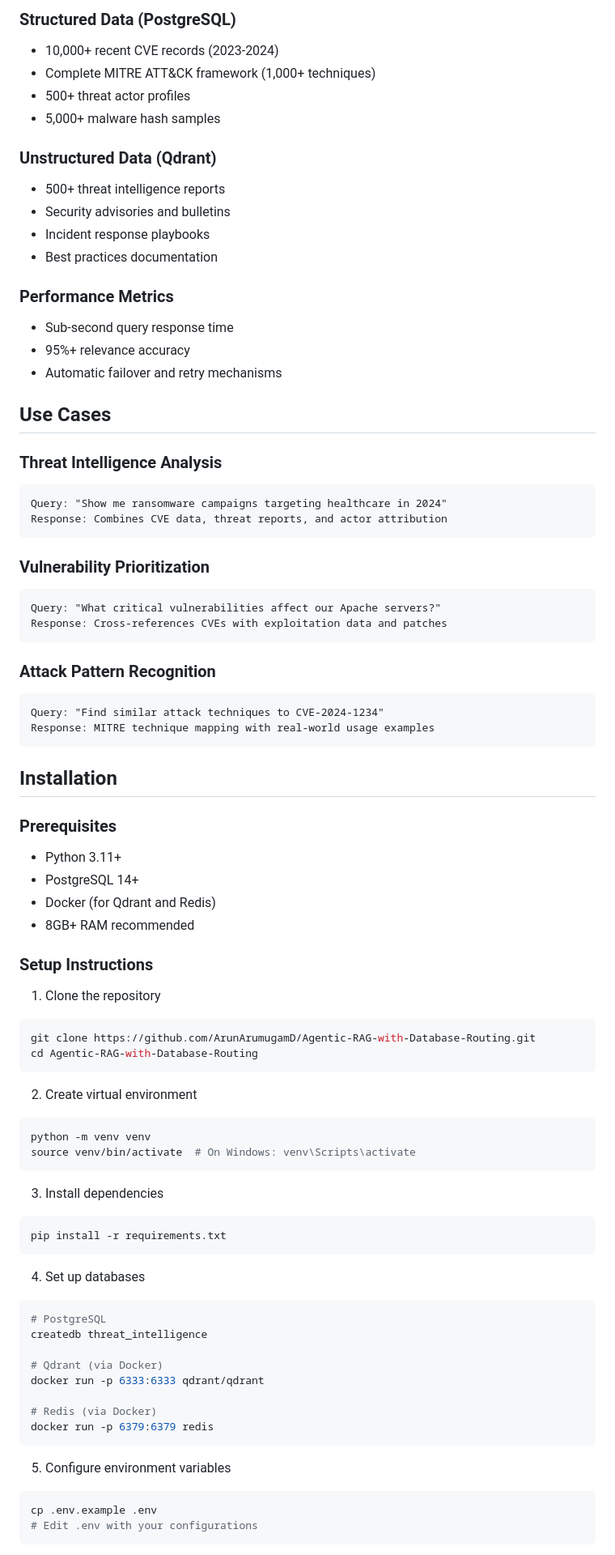
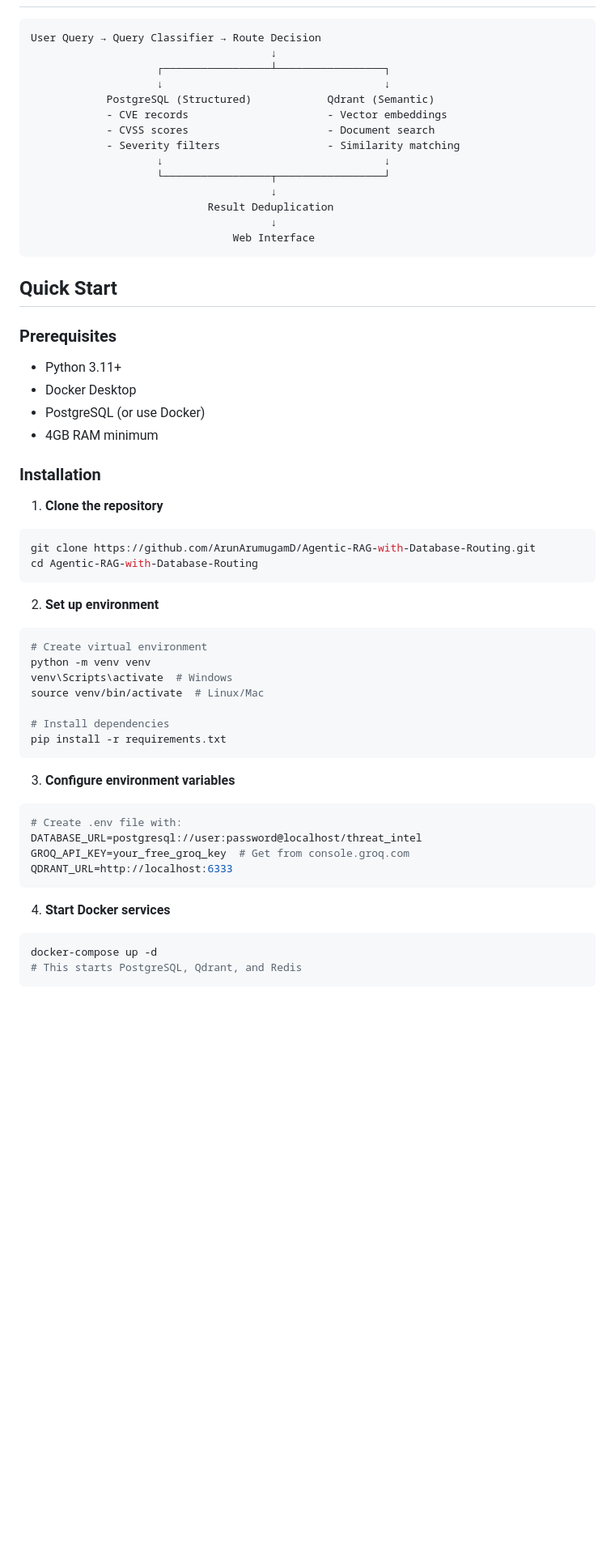
Before and after one commit to ArunArumugamD/Agentic-RAG-with-Database-Routing, a Markdown page: README.md, the part around one of its changes. Shown at 81% size. GitHub-like rendering; blank space fills up the shorter version.

````diff
--- a/README.md
+++ b/README.md
@@ -71,83 +27,59 @@ Final Response
 
-### Structured Data (PostgreSQL)
-- 10,000+ recent CVE records (2023-2024)
-- Complete MITRE ATT&CK framework (1,000+ techniques)
-- 500+ threat actor profiles
-- 5,000+ malware hash samples
-
-### Unstructured Data (Qdrant)
-- 500+ threat intelligence reports
-- Security advisories and bulletins
-- Incident response playbooks
-- Best practices documentation
-
-### Performance Metrics
-- Sub-second query response time
-- 95%+ relevance accuracy
-- Automatic failover and retry mechanisms
-
-## Use Cases
-
-### Threat Intelligence Analysis
 ```
-Query: "Show me ransomware campaigns targeting healthcare in 2024"
-Response: Combines CVE data, threat reports, and actor attribution
+User Query → Query Classifier → Route Decision
+                                      ↓
+                    ┌─────────────────┴─────────────────┐
+                    ↓                                   ↓
+            PostgreSQL (Structured)            Qdrant (Semantic)
+            - CVE records                      - Vector embeddings
+            - CVSS scores                      - Document search
+            - Severity filters                 - Similarity matching
+                    ↓                                   ↓
+                    └─────────────────┬─────────────────┘
+                                      ↓
+                            Result Deduplication
+                                      ↓
+                                Web Interface
 ```
 
-### Vulnerability Prioritization
-```
-Query: "What critical vulnerabilities affect our Apache servers?"
-Response: Cross-references CVEs with exploitation data and patches
-```
-
-### Attack Pattern Recognition
-```
-Query: "Find similar attack techniques to CVE-2024-1234"
-Response: MITRE technique mapping with real-world usage examples
-```
-
-## Installation
+## Quick Start
 
 ### Prerequisites
 - Python 3.11+
-- PostgreSQL 14+
-- Docker (for Qdrant and Redis)
-- 8GB+ RAM recommended
+- Docker Desktop
+- PostgreSQL (or use Docker)
+- 4GB RAM minimum
 
-### Setup Instructions
+### Installation
 
-1. Clone the repository
+1. **Clone the repository**
 ```bash
 git clone https://github.com/ArunArumugamD/Agentic-RAG-with-Database-Routing.git
 cd Agentic-RAG-with-Database-Routing
 ```
 
-2. Create virtual environment
+2. **Set up environment**
 ```bash
+# Create virtual environment
 python -m venv venv
-source venv/bin/activate  # On Windows: venv\Scripts\activate
-```
+venv\Scripts\activate  # Windows
+source venv/bin/activate  # Linux/Mac
 
-3. Install dependencies
-```bash
+# Install dependencies
 pip install -r requirements.txt
 ```
 
-4. Set up databases
+3. **Configure environment variables**
 ```bash
-# PostgreSQL
-createdb threat_intelligence
-
-# Qdrant (via Docker)
-docker run -p 6333:6333 qdrant/qdrant
-
-# Redis (via Docker)
-docker run -p 6379:6379 redis
+# Create .env file with:
+DATABASE_URL=postgresql://user:password@localhost/threat_intel
+GROQ_API_KEY=your_free_groq_key  # Get from console.groq.com
+QDRANT_URL=http://localhost:6333
 ```
 
-5. Configure environment variables
+4. **Start Docker services**
 ```bash
-cp .env.example .env
-# Edit .env with your configurations
+docker-compose up -d
+# This starts PostgreSQL, Qdrant, and Redis
 ```
 
````
Also changed, not shown: other parts of README.md (+76 -147 lines).
